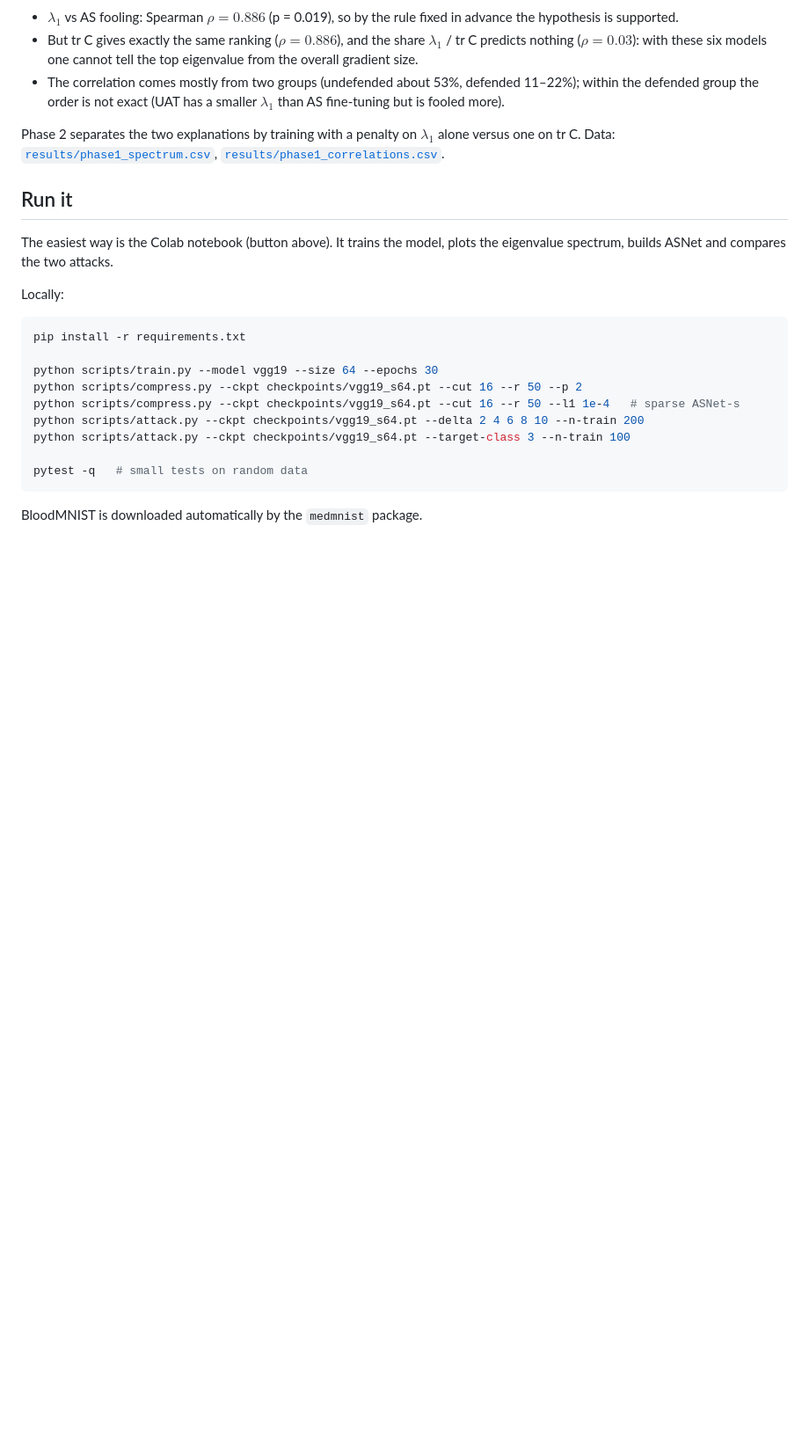
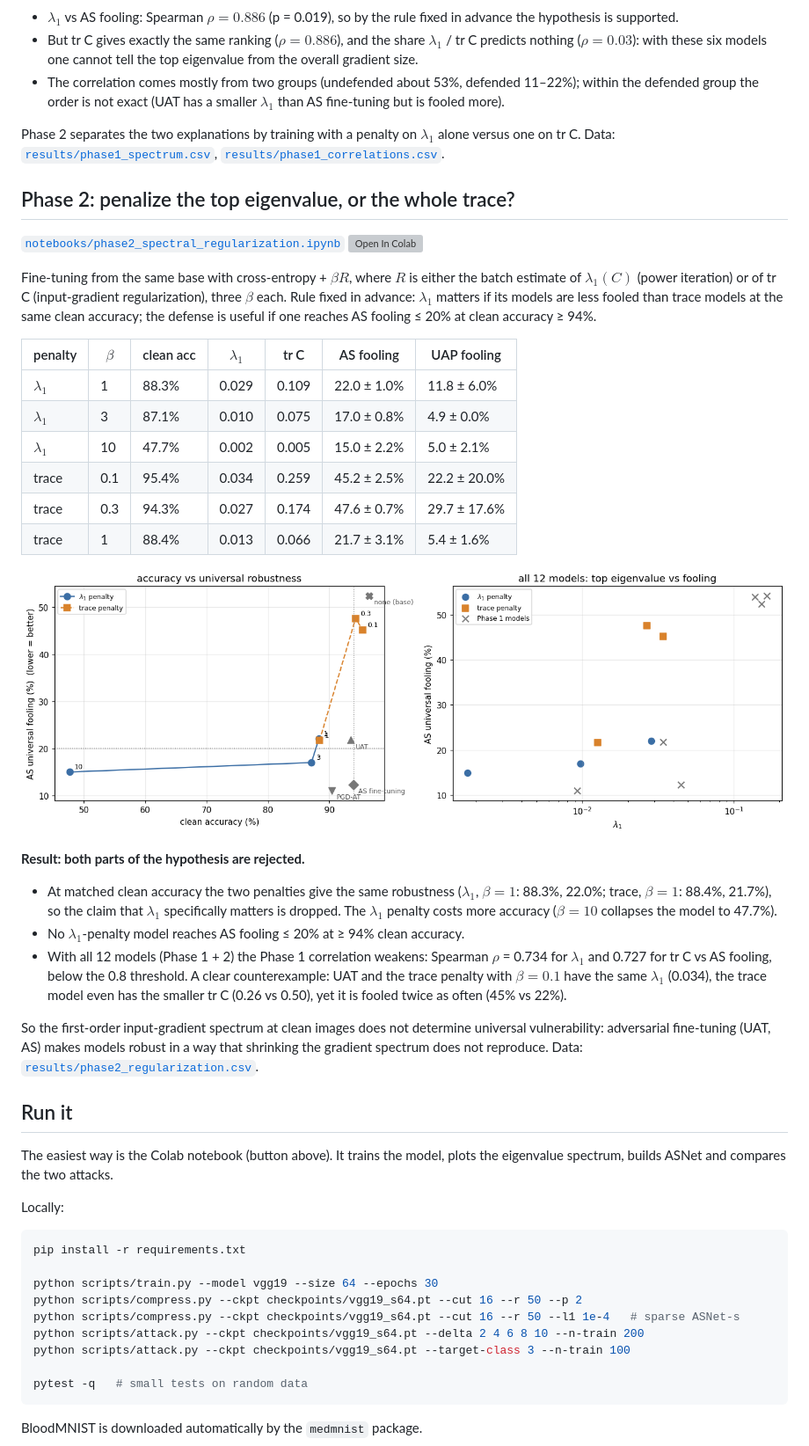
Before and after one commit to fatemehsalmani75/active-subspace-bloodmnist, a Markdown page: README.md, the part around the change. Shown at 88% size. Rendered like a GitHub page; pictures changed too: figures/phase2_regularization.png (added); blank space fills up the shorter version; grey boxes are pictures that could not be loaded.

Commit message:
Phase 2 results: lambda_1 hypothesis rejected; spectrum does not determine universal vulnerability

```diff
--- a/README.md
+++ b/README.md
@@ -229,6 +229,41 @@ Six models from the same base (exact spectrum from 2000 training images; AS fool
 Phase 2 separates the two explanations by training with a penalty on $\lambda_1$ alone versus one on tr C.
 Data: [`results/phase1_spectrum.csv`](results/phase1_spectrum.csv), [`results/phase1_correlations.csv`](results/phase1_correlations.csv).
 
+## Phase 2: penalize the top eigenvalue, or the whole trace?
+
+[`notebooks/phase2_spectral_regularization.ipynb`](notebooks/phase2_spectral_regularization.ipynb) <a href="https://colab.research.google.com/github/fatemehsalmani75/active-subspace-bloodmnist/blob/main/notebooks/phase2_spectral_regularization.ipynb"><img src="https://colab.research.google.com/assets/colab-badge.svg" alt="Open In Colab"/></a>
+
+Fine-tuning from the same base with cross-entropy + $\beta R$, where $R$ is either the batch estimate of $\lambda_1(C)$
+(power iteration) or of tr C (input-gradient regularization), three $\beta$ each. Rule fixed in advance: $\lambda_1$
+matters if its models are less fooled than trace models at the same clean accuracy; the defense is useful if one
+reaches AS fooling ≤ 20% at clean accuracy ≥ 94%.
+
+| penalty | $\beta$ | clean acc | $\lambda_1$ | tr C | AS fooling | UAP fooling |
+|---|---|---|---|---|---|---|
+| $\lambda_1$ | 1 | 88.3% | 0.029 | 0.109 | 22.0 ± 1.0% | 11.8 ± 6.0% |
+| $\lambda_1$ | 3 | 87.1% | 0.010 | 0.075 | 17.0 ± 0.8% | 4.9 ± 0.0% |
+| $\lambda_1$ | 10 | 47.7% | 0.002 | 0.005 | 15.0 ± 2.2% | 5.0 ± 2.1% |
+| trace | 0.1 | 95.4% | 0.034 | 0.259 | 45.2 ± 2.5% | 22.2 ± 20.0% |
+| trace | 0.3 | 94.3% | 0.027 | 0.174 | 47.6 ± 0.7% | 29.7 ± 17.6% |
+| trace | 1 | 88.4% | 0.013 | 0.066 | 21.7 ± 3.1% | 5.4 ± 1.6% |
+
+![phase 2](figures/phase2_regularization.png)
+
+**Result: both parts of the hypothesis are rejected.**
+
+- At matched clean accuracy the two penalties give the same robustness ($\lambda_1$, $\beta = 1$: 88.3%, 22.0%;
+  trace, $\beta = 1$: 88.4%, 21.7%), so the claim that $\lambda_1$ specifically matters is dropped. The $\lambda_1$
+  penalty costs more accuracy ($\beta = 10$ collapses the model to 47.7%).
+- No $\lambda_1$-penalty model reaches AS fooling ≤ 20% at ≥ 94% clean accuracy.
+- With all 12 models (Phase 1 + 2) the Phase 1 correlation weakens: Spearman $\rho$ = 0.734 for $\lambda_1$ and
+  0.727 for tr C vs AS fooling, below the 0.8 threshold. A clear counterexample: UAT and the trace penalty with
+  $\beta = 0.1$ have the same $\lambda_1$ (0.034), the trace model even has the smaller tr C (0.26 vs 0.50), yet it is
+  fooled twice as often (45% vs 22%).
+
+So the first-order input-gradient spectrum at clean images does not determine universal vulnerability: adversarial
+fine-tuning (UAT, AS) makes models robust in a way that shrinking the gradient spectrum does not reproduce.
+Data: [`results/phase2_regularization.csv`](results/phase2_regularization.csv).
+
 ## Run it
 
 The easiest way is the Colab notebook (button above). It trains the model, plots the eigenvalue spectrum,
```
